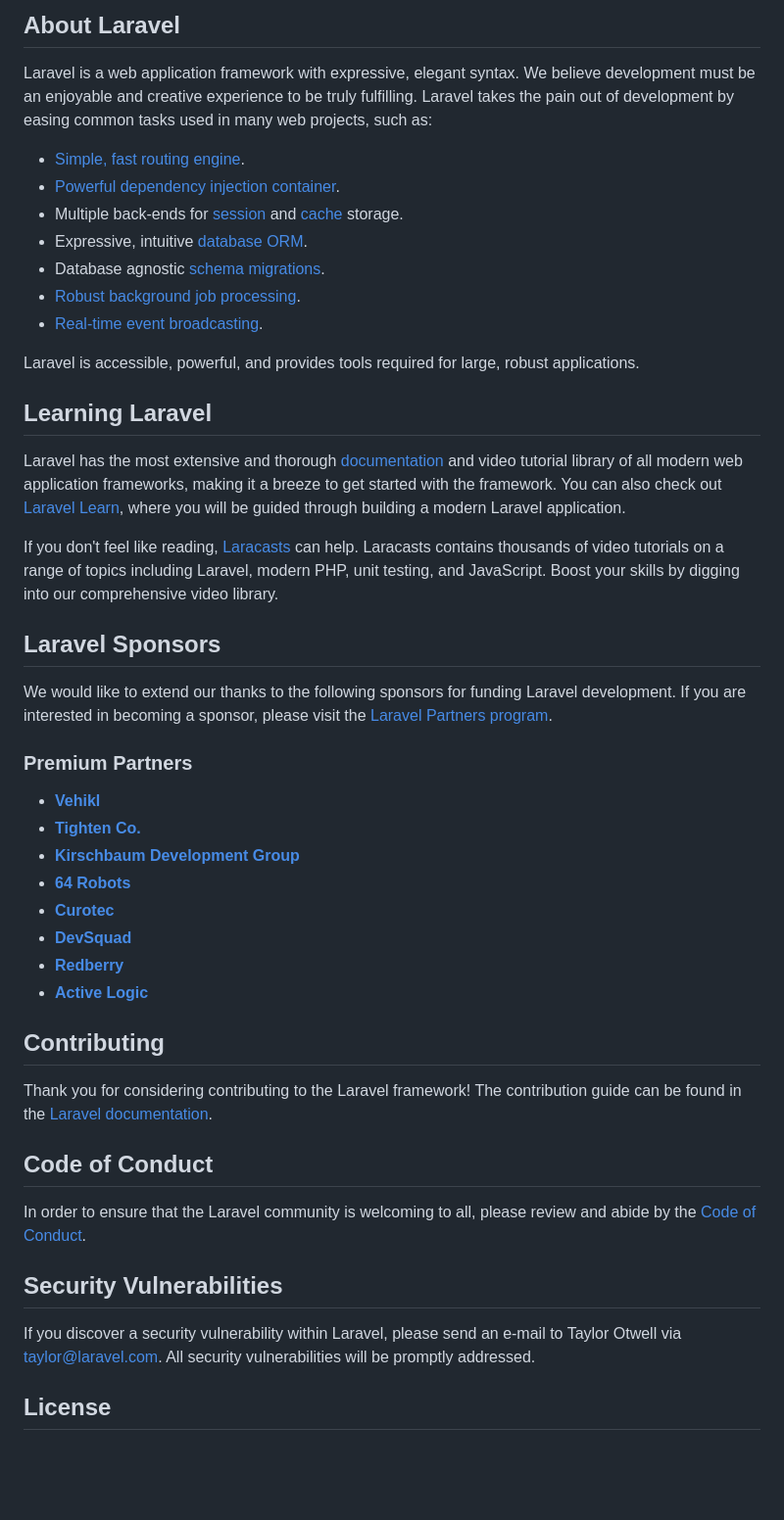
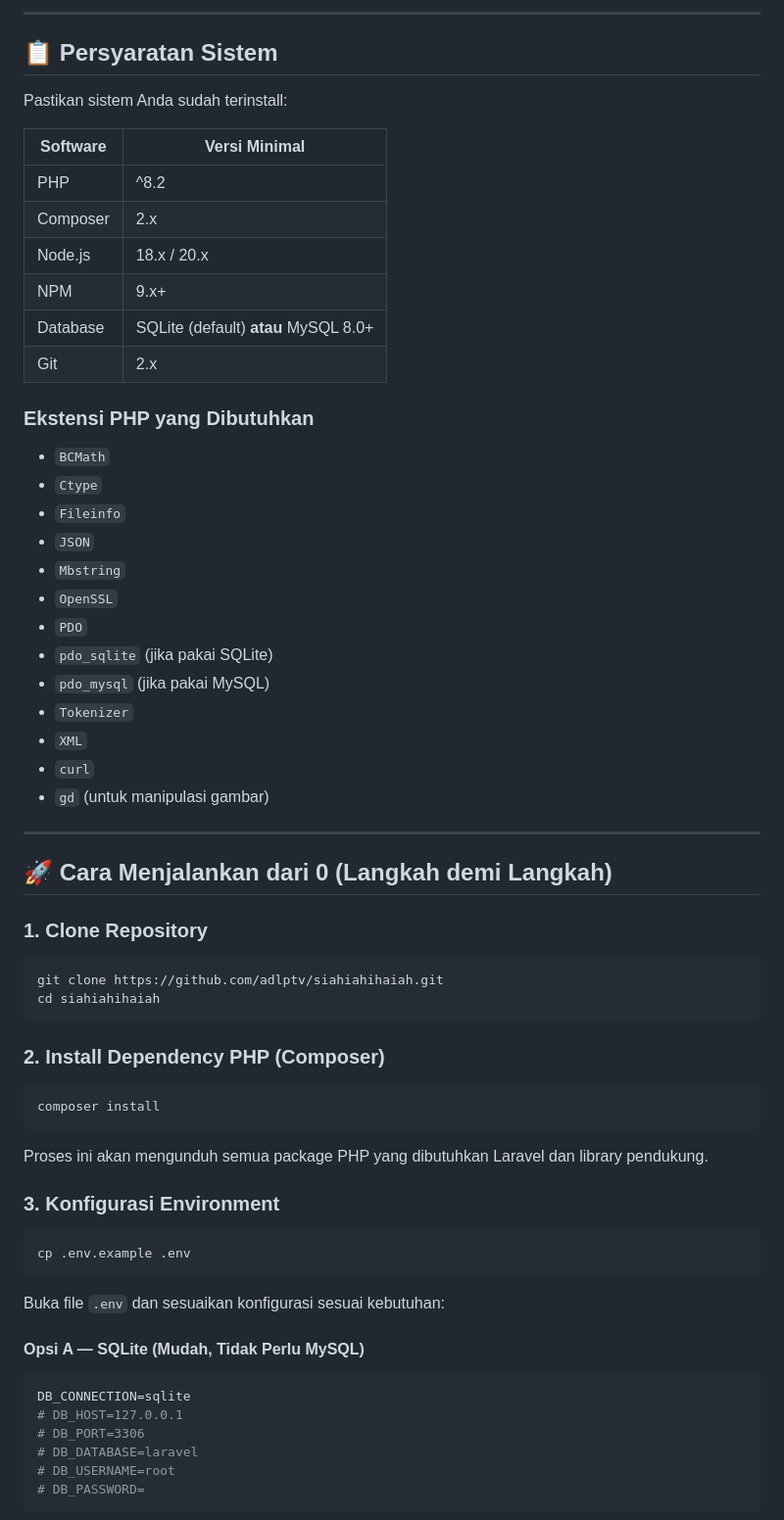
Before and after one commit to grrcs/shynesv2, a Markdown page: README.md, the part around one of its changes. Shown at 98% size. GitHub-like rendering; blank space fills up the shorter version.

Commit message:
docs: add comprehensive Indonesian README with setup guide

````diff
--- a/README.md
+++ b/README.md
@@ -9,50 +4,70 @@
 
-## About Laravel
+---
 
-Laravel is a web application framework with expressive, elegant syntax. We believe development must be an enjoyable and creative experience to be truly fulfilling. Laravel takes the pain out of development by easing common tasks used in many web projects, such as:
+## 📋 Persyaratan Sistem
 
-- [Simple, fast routing engine](https://laravel.com/docs/routing).
-- [Powerful dependency injection container](https://laravel.com/docs/container).
-- Multiple back-ends for [session](https://laravel.com/docs/session) and [cache](https://laravel.com/docs/cache) storage.
-- Expressive, intuitive [database ORM](https://laravel.com/docs/eloquent).
-- Database agnostic [schema migrations](https://laravel.com/docs/migrations).
-- [Robust background job processing](https://laravel.com/docs/queues).
-- [Real-time event broadcasting](https://laravel.com/docs/broadcasting).
+Pastikan sistem Anda sudah terinstall:
 
-Laravel is accessible, powerful, and provides tools required for large, robust applications.
+| Software | Versi Minimal |
+|----------|---------------|
+| PHP | ^8.2 |
+| Composer | 2.x |
+| Node.js | 18.x / 20.x |
+| NPM | 9.x+ |
+| Database | SQLite (default) **atau** MySQL 8.0+ |
+| Git | 2.x |
 
-## Learning Laravel
+### Ekstensi PHP yang Dibutuhkan
 
-Laravel has the most extensive and thorough [documentation](https://laravel.com/docs) and video tutorial library of all modern web application frameworks, making it a breeze to get started with the framework. You can also check out [Laravel Learn](https://laravel.com/learn), where you will be guided through building a modern Laravel application.
+- `BCMath`
+- `Ctype`
+- `Fileinfo`
+- `JSON`
+- `Mbstring`
+- `OpenSSL`
+- `PDO`
+- `pdo_sqlite` (jika pakai SQLite)
+- `pdo_mysql` (jika pakai MySQL)
+- `Tokenizer`
+- `XML`
+- `curl`
+- `gd` (untuk manipulasi gambar)
 
-If you don't feel like reading, [Laracasts](https://laracasts.com) can help. Laracasts contains thousands of video tutorials on a range of topics including Laravel, modern PHP, unit testing, and JavaScript. Boost your skills by digging into our comprehensive video library.
+---
 
-## Laravel Sponsors
+## 🚀 Cara Menjalankan dari 0 (Langkah demi Langkah)
 
-We would like to extend our thanks to the following sponsors for funding Laravel development. If you are interested in becoming a sponsor, please visit the [Laravel Partners program](https://partners.laravel.com).
+### 1. Clone Repository
 
-### Premium Partners
+```bash
+git clone https://github.com/adlptv/siahiahihaiah.git
+cd siahiahihaiah
+```
 
-- **[Vehikl](https://vehikl.com)**
-- **[Tighten Co.](https://tighten.co)**
-- **[Kirschbaum Development Group](https://kirschbaumdevelopment.com)**
-- **[64 Robots](https://64robots.com)**
-- **[Curotec](https://www.curotec.com/services/technologies/laravel)**
-- **[DevSquad](https://devsquad.com/hire-laravel-developers)**
-- **[Redberry](https://redberry.international/laravel-development)**
-- **[Active Logic](https://activelogic.com)**
+### 2. Install Dependency PHP (Composer)
 
-## Contributing
+```bash
+composer install
+```
 
-Thank you for considering contributing to the Laravel framework! The contribution guide can be found in the [Laravel documentation](https://laravel.com/docs/contributions).
+Proses ini akan mengunduh semua package PHP yang dibutuhkan Laravel dan library pendukung.
 
-## Code of Conduct
+### 3. Konfigurasi Environment
 
-In order to ensure that the Laravel community is welcoming to all, please review and abide by the [Code of Conduct](https://laravel.com/docs/contributions#code-of-conduct).
+```bash
+cp .env.example .env
+```
 
-## Security Vulnerabilities
+Buka file `.env` dan sesuaikan konfigurasi sesuai kebutuhan:
 
-If you discover a security vulnerability within Laravel, please send an e-mail to Taylor Otwell via [taylor@laravel.com](mailto:taylor@laravel.com). All security vulnerabilities will be promptly addressed.
+#### Opsi A — SQLite (Mudah, Tidak Perlu MySQL)
 
-## License
+```env
+DB_CONNECTION=sqlite
+# DB_HOST=127.0.0.1
+# DB_PORT=3306
+# DB_DATABASE=laravel
+# DB_USERNAME=root
+# DB_PASSWORD=
+```
 
````
Also changed, not shown: other parts of README.md (+289 -11 lines).
